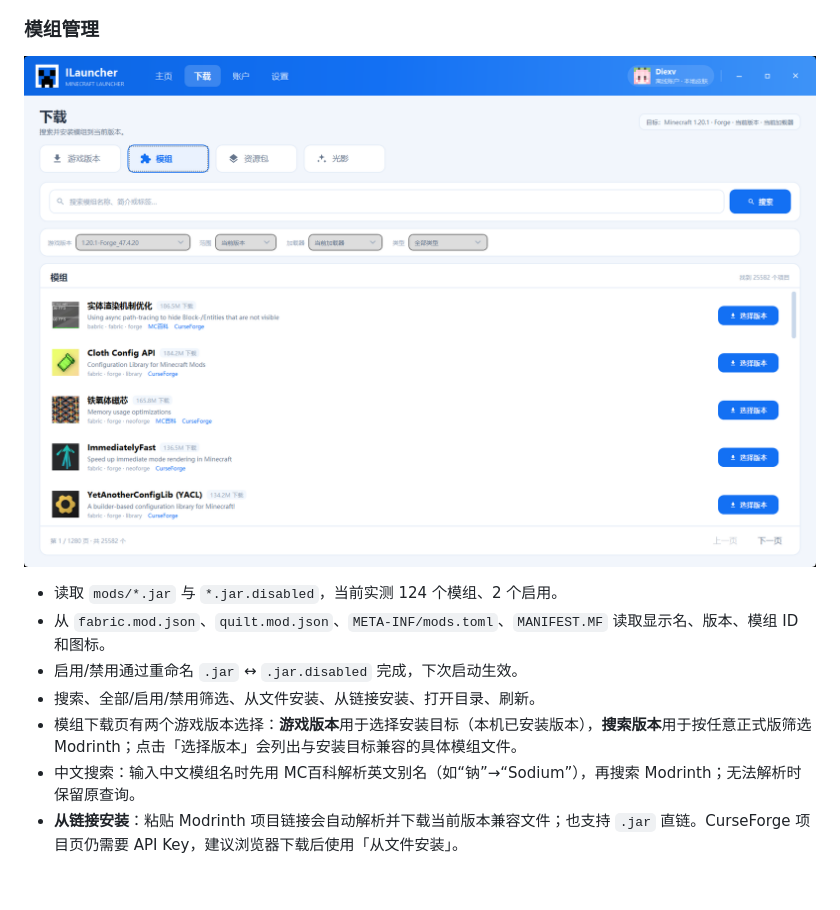
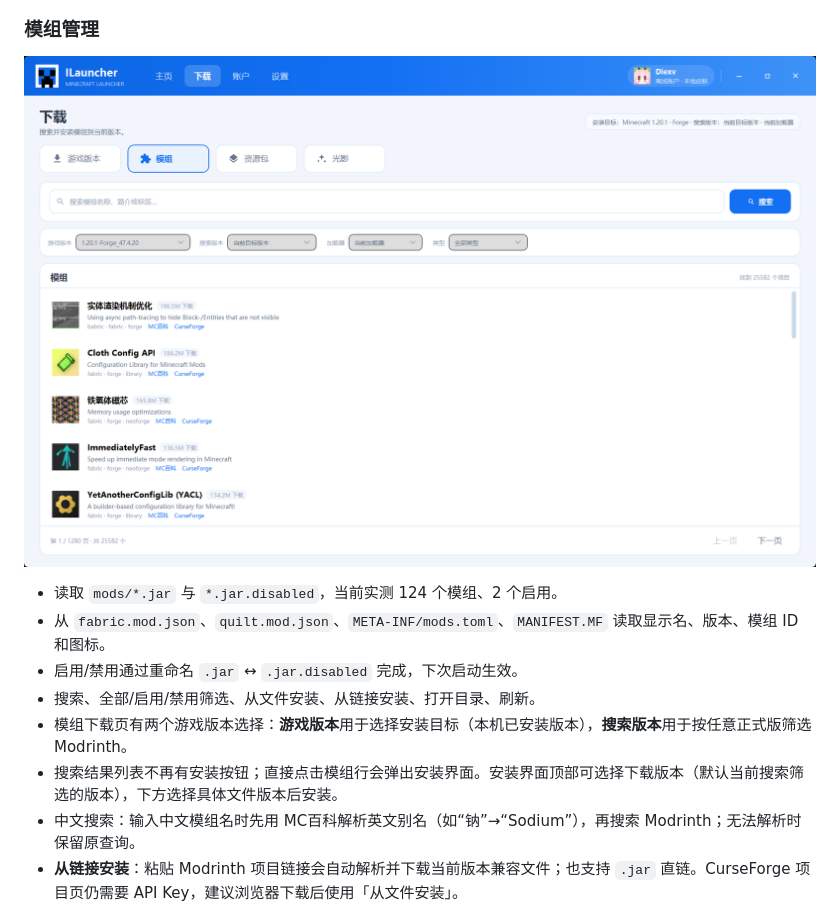
Before and after one commit to 1397559266/DiexvILauncher, a Markdown page: README.md, the part around the change. Rendered like a GitHub page; pictures changed too: docs/screenshots/mods.png; blank space fills up the shorter version.

```diff
--- a/README.md
+++ b/README.md
@@ -138,7 +138,8 @@ $env:MS_CLIENT_ID = "你的 Azure Application (client) ID"
 - 从 `fabric.mod.json`、`quilt.mod.json`、`META-INF/mods.toml`、`MANIFEST.MF` 读取显示名、版本、模组 ID 和图标。
 - 启用/禁用通过重命名 `.jar` ↔ `.jar.disabled` 完成，下次启动生效。
 - 搜索、全部/启用/禁用筛选、从文件安装、从链接安装、打开目录、刷新。
-- 模组下载页有两个游戏版本选择：**游戏版本**用于选择安装目标（本机已安装版本），**搜索版本**用于按任意正式版筛选 Modrinth；点击「选择版本」会列出与安装目标兼容的具体模组文件。
+- 模组下载页有两个游戏版本选择：**游戏版本**用于选择安装目标（本机已安装版本），**搜索版本**用于按任意正式版筛选 Modrinth。
+- 搜索结果列表不再有安装按钮；直接点击模组行会弹出安装界面。安装界面顶部可选择下载版本（默认当前搜索筛选的版本），下方选择具体文件版本后安装。
 - 中文搜索：输入中文模组名时先用 MC百科解析英文别名（如“钠”→“Sodium”），再搜索 Modrinth；无法解析时保留原查询。
 - **从链接安装**：粘贴 Modrinth 项目链接会自动解析并下载当前版本兼容文件；也支持 `.jar` 直链。CurseForge 项目页仍需要 API Key，建议浏览器下载后使用「从文件安装」。
 - 「检查更新」通过 Modrinth 的 SHA-1 文件查询找到项目，再按当前 MC 版本/加载器找最新版本；行内「更新」下载新文件并禁用旧文件。
```
Also changed, not shown: 5 other files.
